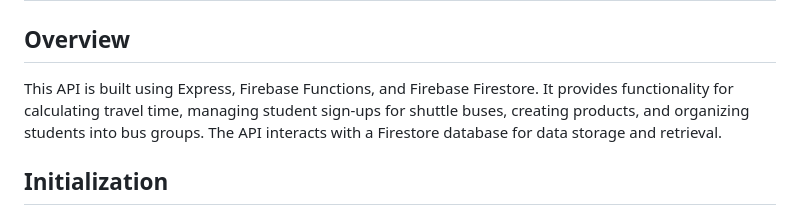
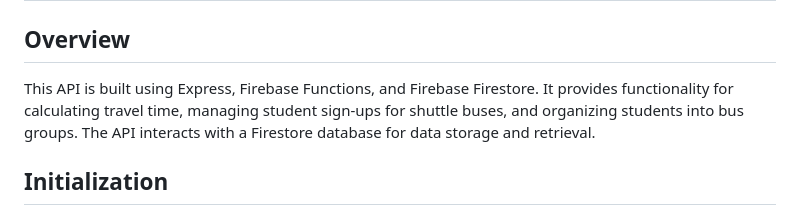
Before and after one commit to haechan01/shuttle-API, a Markdown page: README.md, the part around the change. Rendered like a GitHub page.

```diff
--- a/README.md
+++ b/README.md
@@ -2,7 +2,7 @@
 
 ## Overview
 
-This API is built using Express, Firebase Functions, and Firebase Firestore. It provides functionality for calculating travel time, managing student sign-ups for shuttle buses, creating products, and organizing students into bus groups. The API interacts with a Firestore database for data storage and retrieval.
+This API is built using Express, Firebase Functions, and Firebase Firestore. It provides functionality for calculating travel time, managing student sign-ups for shuttle buses, and organizing students into bus groups. The API interacts with a Firestore database for data storage and retrieval.
 
 ## Initialization
 
```
